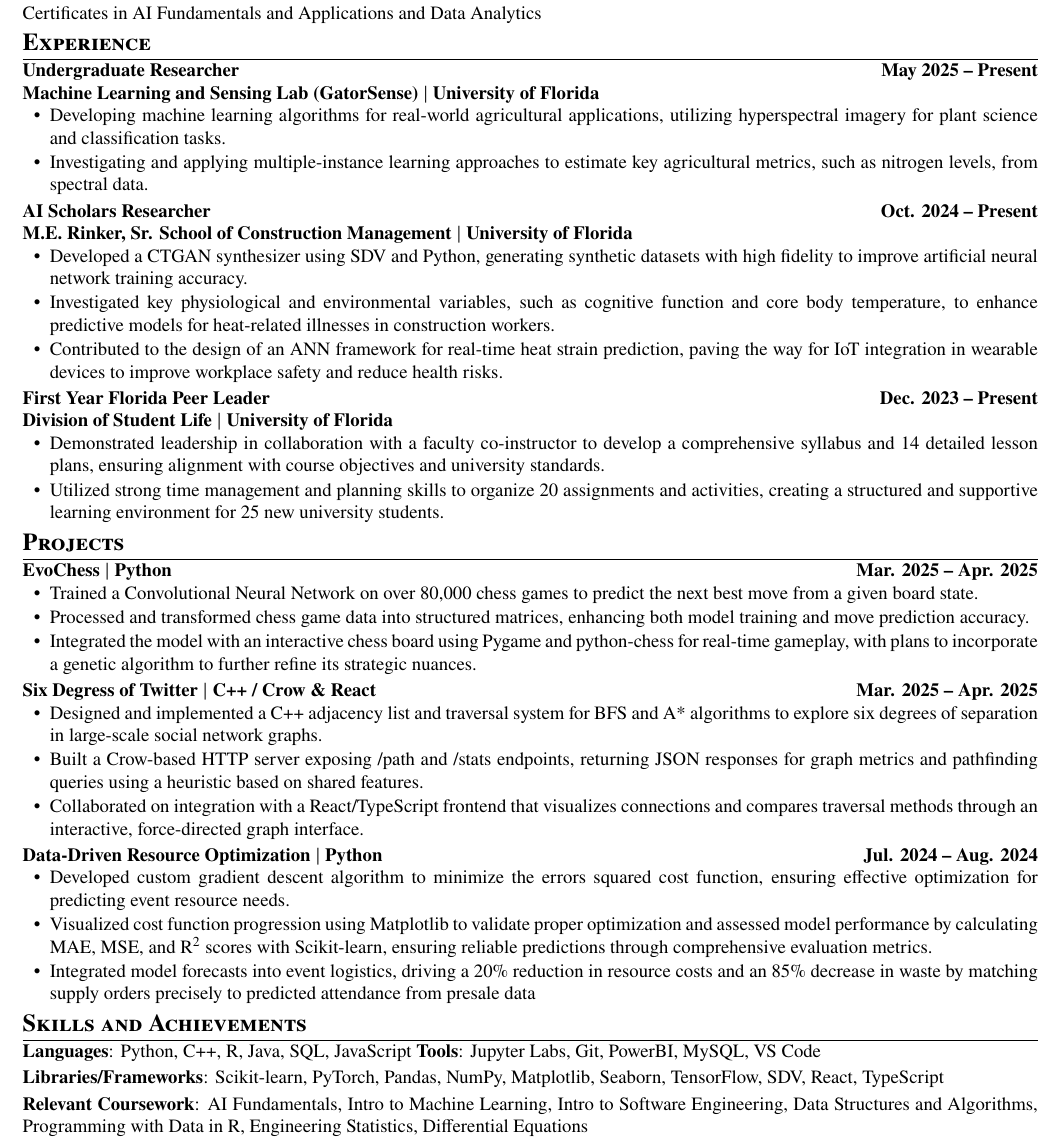
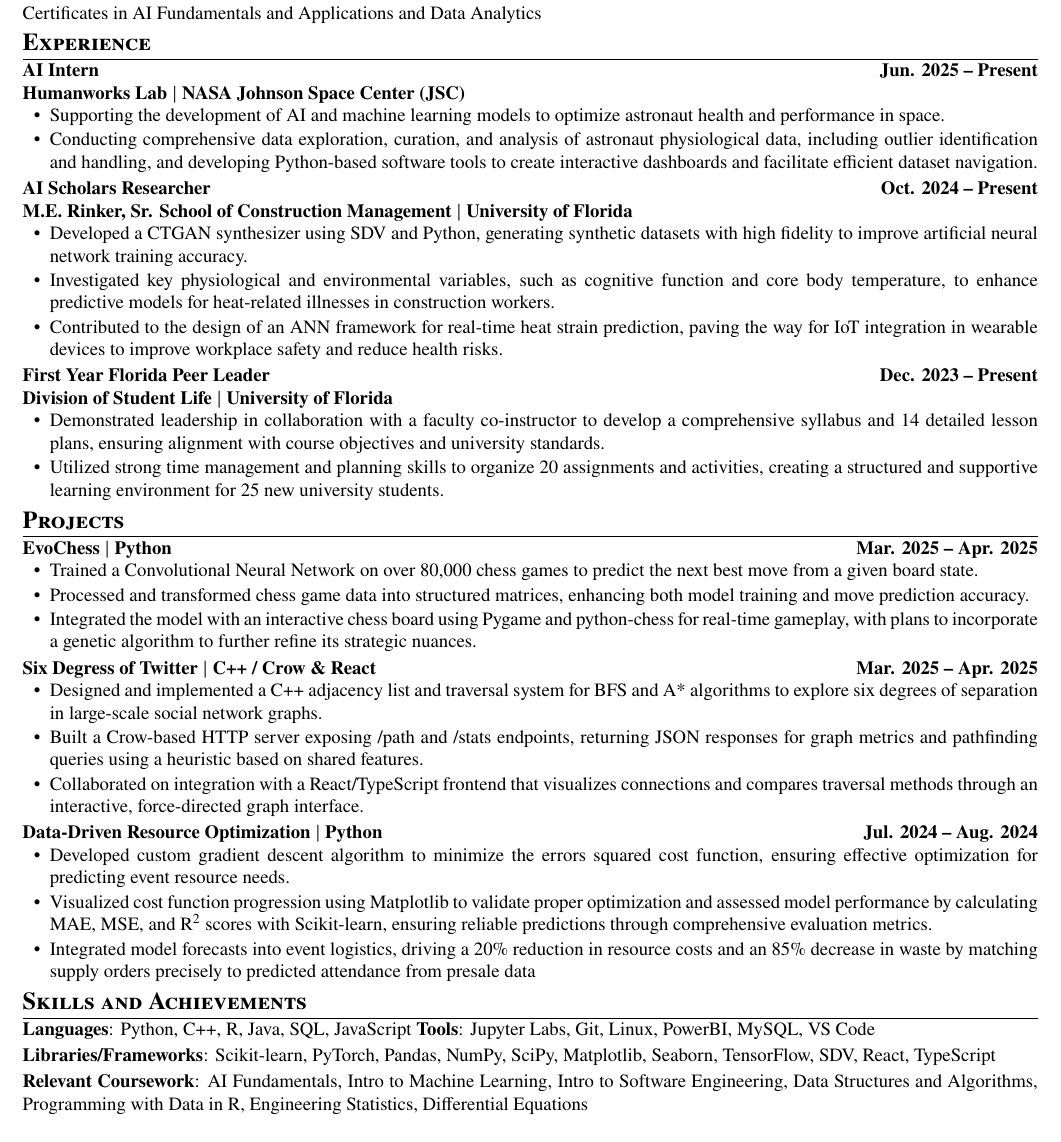
Before and after one commit to joeyspagnoli/resume, a LaTeX CV (resume.tex): part of the page, cut so that both start at the same text. Compiled offline with pdfLaTeX.

Commit message:
Updated resume to reflect new internship

```diff
--- a/resume.tex
+++ b/resume.tex
@@ -67,11 +68,11 @@
 \section{\textbf{Experience}}
 \resumeSubHeadingListStart
 
-\item {\textbf{Undergraduate Researcher}} \hfill {\textbf{May 2025 -- Present}}\\
-    \textbf{Machine Learning and Sensing Lab (GatorSense) $|$ University of Florida}
+\item {\textbf{AI Intern}} \hfill {\textbf{Jun. 2025 -- Present}}\\
+    \textbf{Humanworks Lab $|$ NASA Johnson Space Center (JSC)}
   \resumeItemListStart
-    \resumeItem{Developing machine learning algorithms for real-world agricultural applications, utilizing hyperspectral imagery for plant science and classification tasks.}
-    \resumeItem{Investigating and applying multiple-instance learning approaches to estimate key agricultural metrics, such as nitrogen levels, from spectral data.}
+    \resumeItem{Supporting the development of AI and machine learning models to optimize astronaut health and performance in space.}
+    \resumeItem{Conducting comprehensive data exploration, curation, and analysis of astronaut physiological data, including outlier identification and handling, and developing Python-based software tools to create interactive dashboards and facilitate efficient dataset navigation.}
   \resumeItemListEnd
 
  \item {\textbf{AI Scholars Researcher}} \hfill {\textbf{Oct. 2024 -- Present}}\\
@@ -118,10 +119,10 @@
 %-----------SKILLS AND ACHIEVEMENTS-----------
 \section{\textbf{Skills and Achievements}}
 \resumeSubHeadingListStart
-  \item{\textbf{Languages}: Python, C++, R, Java, SQL, JavaScript \textbf{Tools}: Jupyter Labs, Git, PowerBI, MySQL, VS Code}
-  \item{\textbf{Libraries/Frameworks}: Scikit-learn, PyTorch, Pandas, NumPy, Matplotlib, Seaborn, TensorFlow, SDV, React, TypeScript}
+  \item{\textbf{Languages}: Python, C++, R, Java, SQL, JavaScript \textbf{Tools}: Jupyter Labs, Git, Linux, PowerBI, MySQL, VS Code}
+  \item{\textbf{Libraries/Frameworks}: Scikit-learn, PyTorch, Pandas, NumPy, SciPy, Matplotlib, Seaborn, TensorFlow, SDV, React, TypeScript}
   \item{\textbf{Relevant Coursework}: AI Fundamentals, Intro to Machine Learning, Intro to Software Engineering, Data Structures and Algorithms, Programming with Data in R, Engineering Statistics, Differential Equations}
-  \item{\textbf{Awards}: AI Scholar (2025--2026), UF President’s Honor Roll (2025--Present), Machen Florida Opportunity Scholar (2023)}
+  \item{\textbf{Awards}: AI Scholar (2025--2026), UF President's Honor Roll (2025--Present), Machen Florida Opportunity Scholar (2023)}
   \item{\textbf{Soft Skills}: Communication, Collaboration, Problem-Solving, Critical Thinking, Adaptability, Time Management, Organization, \mbox{Attention to Detail}, Leadership \& Mentoring, Conflict Resolution}
 \resumeSubHeadingListEnd
 
```
Also changed, not shown: Resume.pdf, resume.tex (1 more changed lines), 1 other file.
